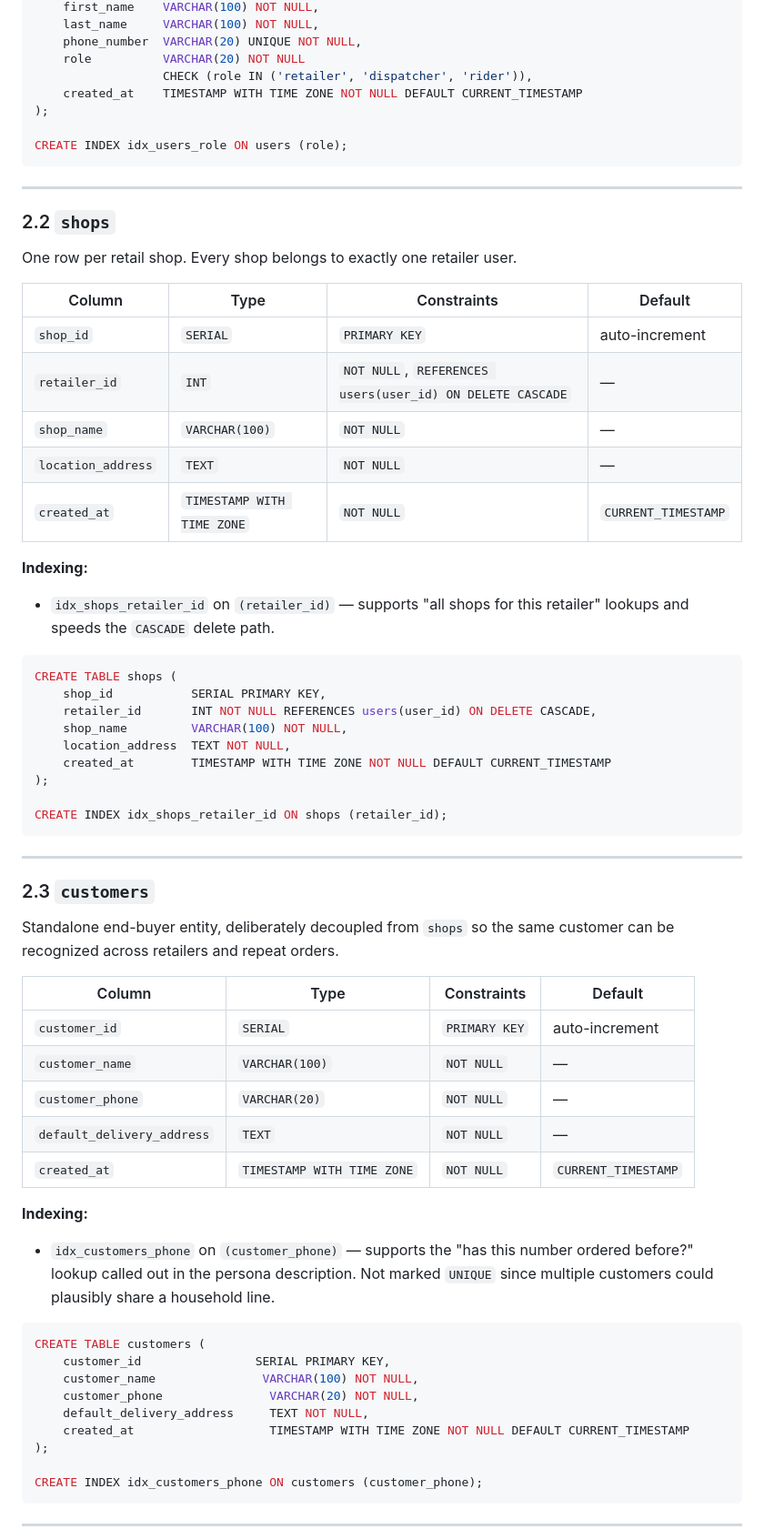
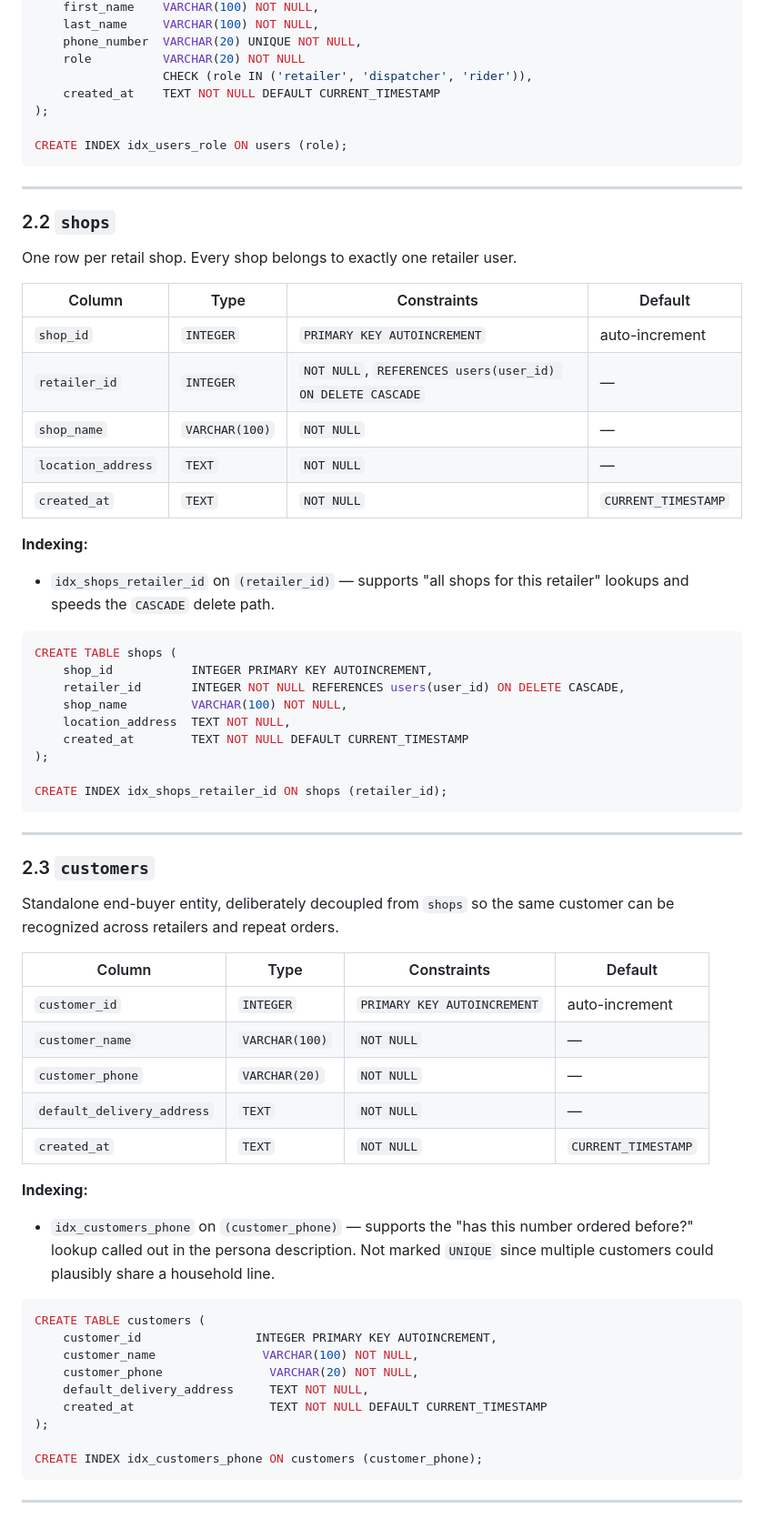
Before and after one commit to titan-devs/reflex-logistics, a Markdown page: docs/system architecture/DATABASE_SCHEMA.md, the part around one of its changes. Shown at 91% size. GitHub-like rendering.

````diff
--- a/docs/system architecture/DATABASE_SCHEMA.md
+++ b/docs/system architecture/DATABASE_SCHEMA.md
@@ -42,7 +45,7 @@ CREATE TABLE users (
     phone_number  VARCHAR(20) UNIQUE NOT NULL,
     role          VARCHAR(20) NOT NULL
                   CHECK (role IN ('retailer', 'dispatcher', 'rider')),
-    created_at    TIMESTAMP WITH TIME ZONE NOT NULL DEFAULT CURRENT_TIMESTAMP
+    created_at    TEXT NOT NULL DEFAULT CURRENT_TIMESTAMP
 );
 
 CREATE INDEX idx_users_role ON users (role);
@@ -56,22 +59,22 @@ One row per retail shop. Every shop belongs to exactly one retailer user.
 
 | Column | Type | Constraints | Default |
 |---|---|---|---|
-| `shop_id` | `SERIAL` | `PRIMARY KEY` | auto-increment |
-| `retailer_id` | `INT` | `NOT NULL`, `REFERENCES users(user_id) ON DELETE CASCADE` | — |
+| `shop_id` | `INTEGER` | `PRIMARY KEY AUTOINCREMENT` | auto-increment |
+| `retailer_id` | `INTEGER` | `NOT NULL`, `REFERENCES users(user_id) ON DELETE CASCADE` | — |
 | `shop_name` | `VARCHAR(100)` | `NOT NULL` | — |
 | `location_address` | `TEXT` | `NOT NULL` | — |
-| `created_at` | `TIMESTAMP WITH TIME ZONE` | `NOT NULL` | `CURRENT_TIMESTAMP` |
+| `created_at` | `TEXT` | `NOT NULL` | `CURRENT_TIMESTAMP` |
 
 **Indexing:**
 - `idx_shops_retailer_id` on `(retailer_id)` — supports "all shops for this retailer" lookups and speeds the `CASCADE` delete path.
 
 ```sql
 CREATE TABLE shops (
-    shop_id           SERIAL PRIMARY KEY,
-    retailer_id       INT NOT NULL REFERENCES users(user_id) ON DELETE CASCADE,
+    shop_id           INTEGER PRIMARY KEY AUTOINCREMENT,
+    retailer_id       INTEGER NOT NULL REFERENCES users(user_id) ON DELETE CASCADE,
     shop_name         VARCHAR(100) NOT NULL,
     location_address  TEXT NOT NULL,
-    created_at        TIMESTAMP WITH TIME ZONE NOT NULL DEFAULT CURRENT_TIMESTAMP
+    created_at        TEXT NOT NULL DEFAULT CURRENT_TIMESTAMP
 );
 
 CREATE INDEX idx_shops_retailer_id ON shops (retailer_id);
@@ -85,22 +88,22 @@ Standalone end-buyer entity, deliberately decoupled from `shops` so the same cus
 
 | Column | Type | Constraints | Default |
 |---|---|---|---|
-| `customer_id` | `SERIAL` | `PRIMARY KEY` | auto-increment |
+| `customer_id` | `INTEGER` | `PRIMARY KEY AUTOINCREMENT` | auto-increment |
 | `customer_name` | `VARCHAR(100)` | `NOT NULL` | — |
 | `customer_phone` | `VARCHAR(20)` | `NOT NULL` | — |
 | `default_delivery_address` | `TEXT` | `NOT NULL` | — |
-| `created_at` | `TIMESTAMP WITH TIME ZONE` | `NOT NULL` | `CURRENT_TIMESTAMP` |
+| `created_at` | `TEXT` | `NOT NULL` | `CURRENT_TIMESTAMP` |
 
 **Indexing:**
 - `idx_customers_phone` on `(customer_phone)` — supports the "has this number ordered before?" lookup called out in the persona description. Not marked `UNIQUE` since multiple customers could plausibly share a household line.
 
 ```sql
 CREATE TABLE customers (
-    customer_id                SERIAL PRIMARY KEY,
+    customer_id                INTEGER PRIMARY KEY AUTOINCREMENT,
     customer_name               VARCHAR(100) NOT NULL,
     customer_phone               VARCHAR(20) NOT NULL,
     default_delivery_address     TEXT NOT NULL,
-    created_at                   TIMESTAMP WITH TIME ZONE NOT NULL DEFAULT CURRENT_TIMESTAMP
+    created_at                   TEXT NOT NULL DEFAULT CURRENT_TIMESTAMP
 );
 
 CREATE INDEX idx_customers_phone ON customers (customer_phone);
````
Also changed, not shown: other parts of docs/system architecture/DATABASE_SCHEMA.md (+58 -40 lines), docs/system architecture/ERD_SPECIFICATION.md (+2 -0 lines), docs/system architecture/SYSTEM_ARCHITECTURE.md (+17 -5 lines).
